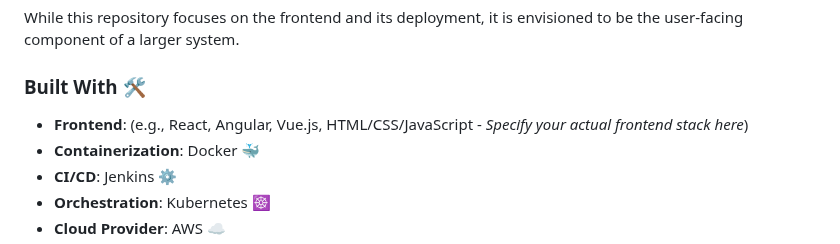
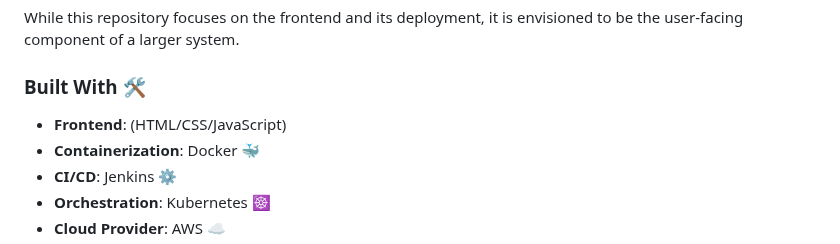
Before and after one commit to AJ1312/SeatSnap-devops, a Markdown page: README.md, the part around the change. GitHub-like rendering.

```diff
--- a/README.md
+++ b/README.md
@@ -30,7 +30,7 @@ While this repository focuses on the frontend and its deployment, it is envision
 
 ### Built With 🛠️
 
-* **Frontend**: (e.g., React, Angular, Vue.js, HTML/CSS/JavaScript - *Specify your actual frontend stack here*)
+* **Frontend**: (HTML/CSS/JavaScript)
 * **Containerization**: Docker 🐳
 * **CI/CD**: Jenkins ⚙️
 * **Orchestration**: Kubernetes ☸️
```
